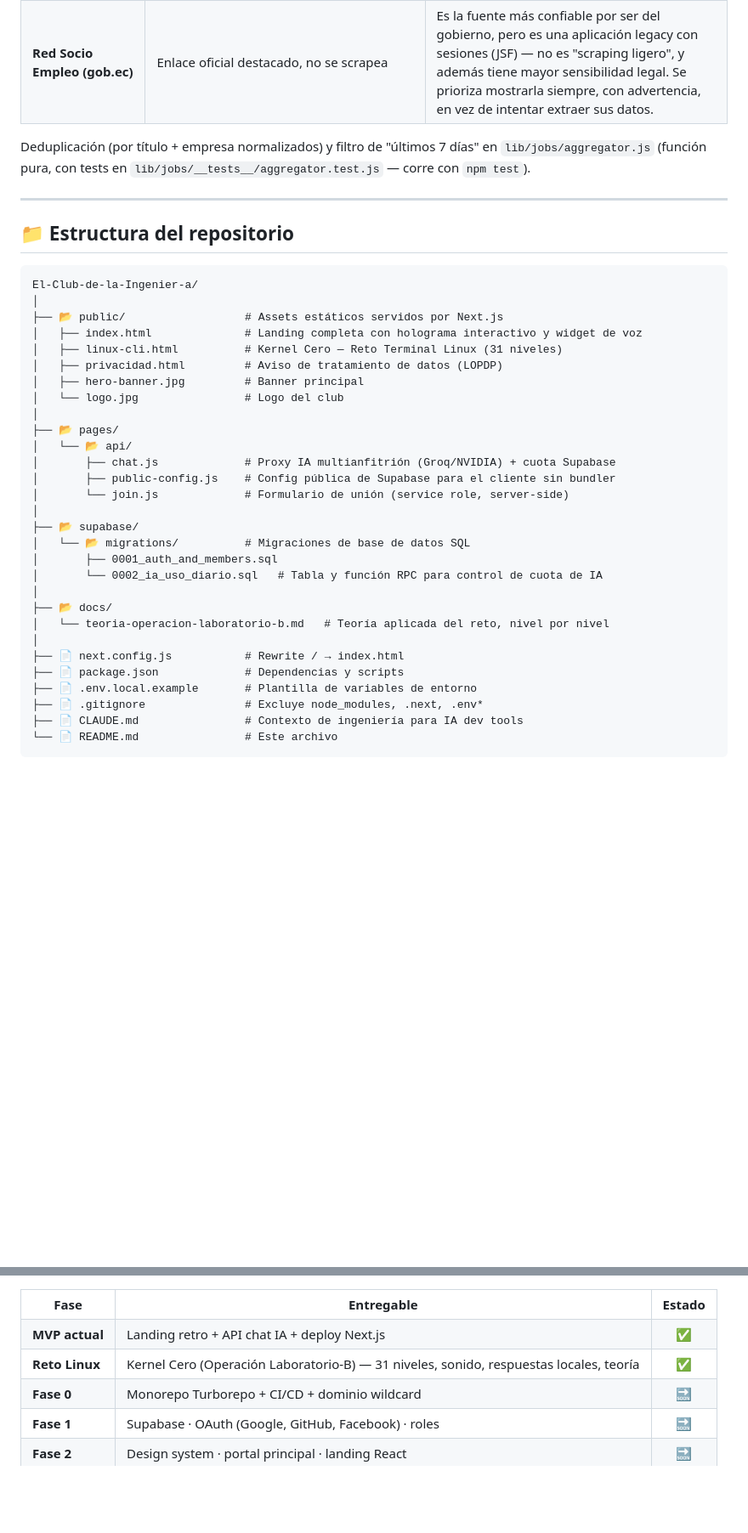
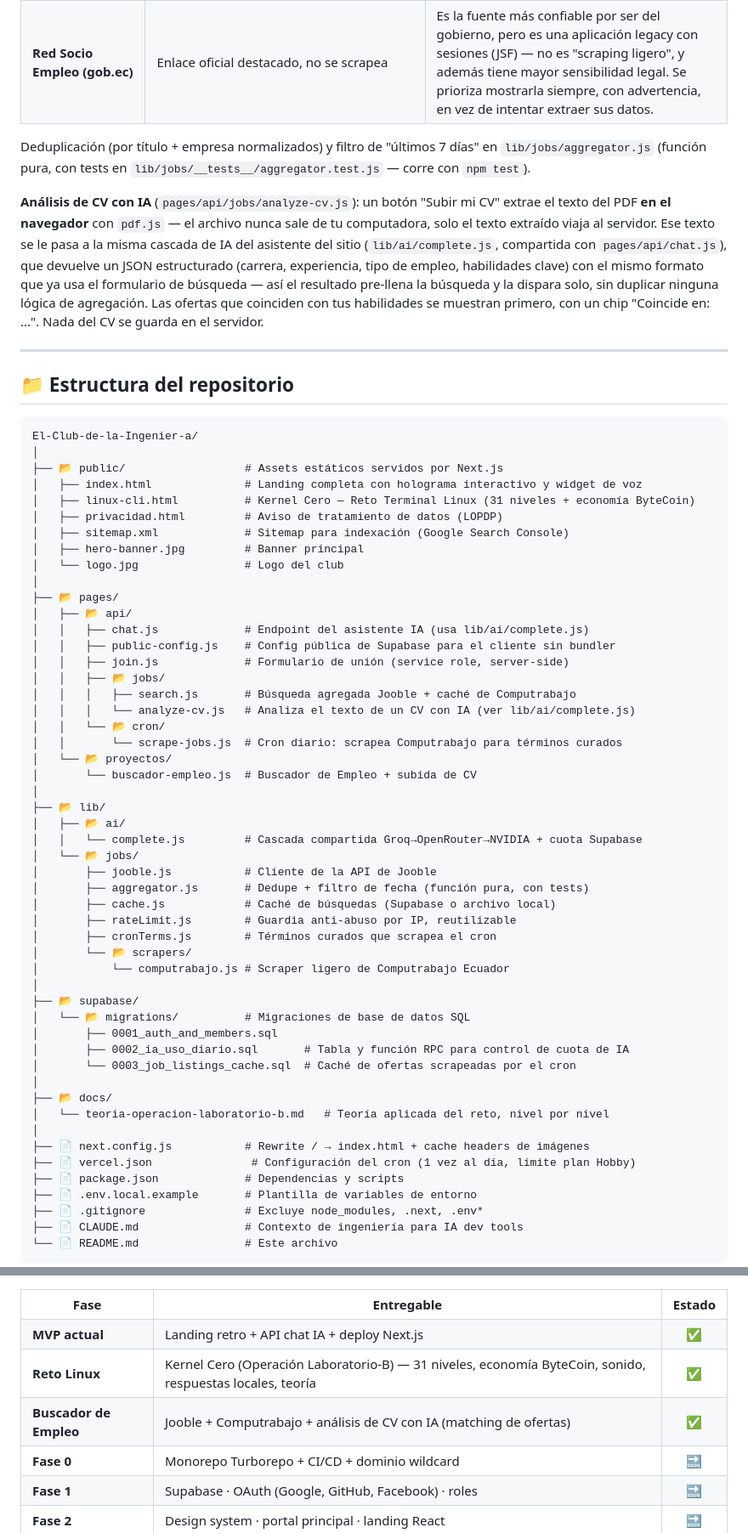
Before and after one commit to IngMarlonPerez/El-Club-de-la-Ingenier-a, a Markdown page: README.md, 2 parts joined by grey strips. Shown at 85% size. Rendered like a GitHub page; blank space fills up the shorter version.

Commit message:
docs: actualiza el README con la economia ByteCoin y el CV con IA
- Nuevas tarjetas de caracteristicas: economia virtual ByteCoin y
  analisis de CV con IA en el Buscador de Empleo.
- Seccion del Buscador de Empleo: explica el flujo de analisis de CV
  (extraccion en el navegador con pdf.js, cascada de IA compartida).
- Estructura del repositorio actualizada: lib/ai/, lib/jobs/,
  pages/api/jobs/, pages/api/cron/, pages/proyectos/, vercel.json,
  migracion 0003.
- Stack tecnologico: agrega pdf.js y Cheerio; corrige la fila de IA
  para reflejar los 3 proveedores en cascada.
- Roadmap: nueva fila para Buscador de Empleo (completado).
- Quita JOB_SCRAPER_CRON_HOURS del ejemplo de .env (no usada por el
  codigo, ya documentado asi en la tabla de variables).

```diff
--- a/README.md
+++ b/README.md
@@ -377,6 +390,8 @@ Agrega ofertas de empleo recientes (últimos 7 días) a partir de un formulario
 
 Deduplicación (por título + empresa normalizados) y filtro de "últimos 7 días" en `lib/jobs/aggregator.js` (función pura, con tests en `lib/jobs/__tests__/aggregator.test.js` — corre con `npm test`).
 
+**Análisis de CV con IA** (`pages/api/jobs/analyze-cv.js`): un botón "Subir mi CV" extrae el texto del PDF **en el navegador** con `pdf.js` — el archivo nunca sale de tu computadora, solo el texto extraído viaja al servidor. Ese texto se le pasa a la misma cascada de IA del asistente del sitio (`lib/ai/complete.js`, compartida con `pages/api/chat.js`), que devuelve un JSON estructurado (carrera, experiencia, tipo de empleo, habilidades clave) con el mismo formato que ya usa el formulario de búsqueda — así el resultado pre-llena la búsqueda y la dispara solo, sin duplicar ninguna lógica de agregación. Las ofertas que coinciden con tus habilidades se muestran primero, con un chip "Coincide en: ...". Nada del CV se guarda en el servidor.
+
 ---
 
 ## 📁 Estructura del repositorio
@@ -386,26 +401,48 @@ El-Club-de-la-Ingenier-a/
 │
 ├── 📂 public/                  # Assets estáticos servidos por Next.js
 │   ├── index.html              # Landing completa con holograma interactivo y widget de voz
-│   ├── linux-cli.html          # Kernel Cero — Reto Terminal Linux (31 niveles)
+│   ├── linux-cli.html          # Kernel Cero — Reto Terminal Linux (31 niveles + economía ByteCoin)
 │   ├── privacidad.html         # Aviso de tratamiento de datos (LOPDP)
+│   ├── sitemap.xml             # Sitemap para indexación (Google Search Console)
 │   ├── hero-banner.jpg         # Banner principal
 │   └── logo.jpg                # Logo del club
 │
 ├── 📂 pages/
-│   └── 📂 api/
-│       ├── chat.js             # Proxy IA multianfitrión (Groq/NVIDIA) + cuota Supabase
-│       ├── public-config.js    # Config pública de Supabase para el cliente sin bundler
-│       └── join.js             # Formulario de unión (service role, server-side)
+│   ├── 📂 api/
+│   │   ├── chat.js             # Endpoint del asistente IA (usa lib/ai/complete.js)
+│   │   ├── public-config.js    # Config pública de Supabase para el cliente sin bundler
+│   │   ├── join.js             # Formulario de unión (service role, server-side)
+│   │   ├── 📂 jobs/
+│   │   │   ├── search.js       # Búsqueda agregada Jooble + caché de Computrabajo
+│   │   │   └── analyze-cv.js   # Analiza el texto de un CV con IA (ver lib/ai/complete.js)
+│   │   └── 📂 cron/
+│   │       └── scrape-jobs.js  # Cron diario: scrapea Computrabajo para términos curados
+│   └── 📂 proyectos/
+│       └── buscador-empleo.js  # Buscador de Empleo + subida de CV
+│
+├── 📂 lib/
+│   ├── 📂 ai/
+│   │   └── complete.js         # Cascada compartida Groq→OpenRouter→NVIDIA + cuota Supabase
+│   └── 📂 jobs/
+│       ├── jooble.js           # Cliente de la API de Jooble
+│       ├── aggregator.js       # Dedupe + filtro de fecha (función pura, con tests)
+│       ├── cache.js            # Caché de búsquedas (Supabase o archivo local)
+│       ├── rateLimit.js        # Guardia anti-abuso por IP, reutilizable
+│       ├── cronTerms.js        # Términos curados que scrapea el cron
+│       └── 📂 scrapers/
+│           └── computrabajo.js # Scraper ligero de Computrabajo Ecuador
 │
 ├── 📂 supabase/
 │   └── 📂 migrations/          # Migraciones de base de datos SQL
 │       ├── 0001_auth_and_members.sql
-│       └── 0002_ia_uso_diario.sql   # Tabla y función RPC para control de cuota de IA
+│       ├── 0002_ia_uso_diario.sql       # Tabla y función RPC para control de cuota de IA
+│       └── 0003_job_listings_cache.sql  # Caché de ofertas scrapeadas por el cron
 │
 ├── 📂 docs/
 │   └── teoria-operacion-laboratorio-b.md   # Teoría aplicada del reto, nivel por nivel
 │
-├── 📄 next.config.js           # Rewrite / → index.html
+├── 📄 next.config.js           # Rewrite / → index.html + cache headers de imágenes
+├── 📄 vercel.json               # Configuración del cron (1 vez al día, límite plan Hobby)
 ├── 📄 package.json             # Dependencias y scripts
 ├── 📄 .env.local.example       # Plantilla de variables de entorno
 ├── 📄 .gitignore               # Excluye node_modules, .next, .env*
@@ -535,7 +572,12 @@ flowchart LR
 </tr>
 <tr>
 <td><strong>Reto Linux</strong></td>
-<td>Kernel Cero (Operación Laboratorio-B) — 31 niveles, sonido, respuestas locales, teoría</td>
+<td>Kernel Cero (Operación Laboratorio-B) — 31 niveles, economía ByteCoin, sonido, respuestas locales, teoría</td>
+<td align="center">✅</td>
+</tr>
+<tr>
+<td><strong>Buscador de Empleo</strong></td>
+<td>Jooble + Computrabajo + análisis de CV con IA (matching de ofertas)</td>
 <td align="center">✅</td>
 </tr>
 <tr>
```
Also changed, not shown: other parts of README.md (+16 -3 lines).
